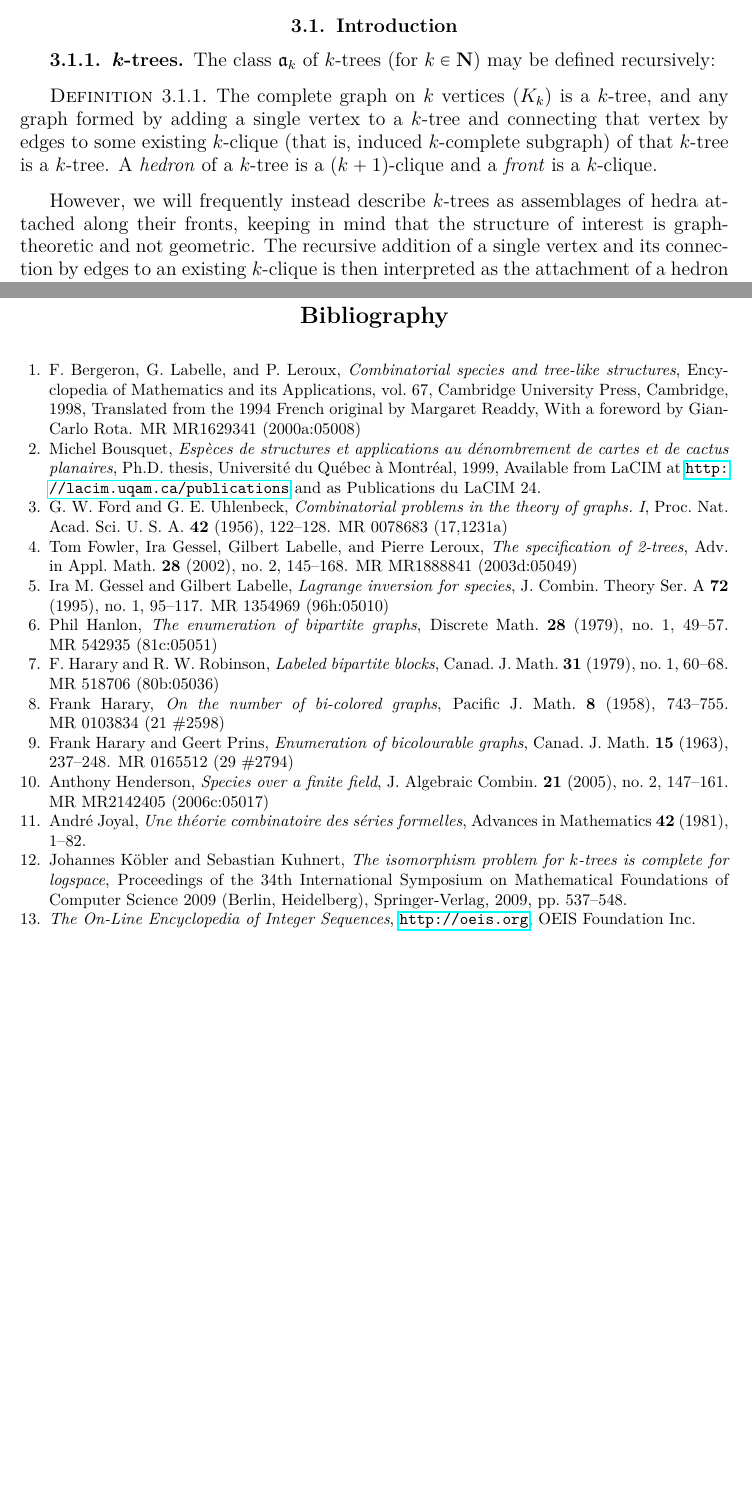
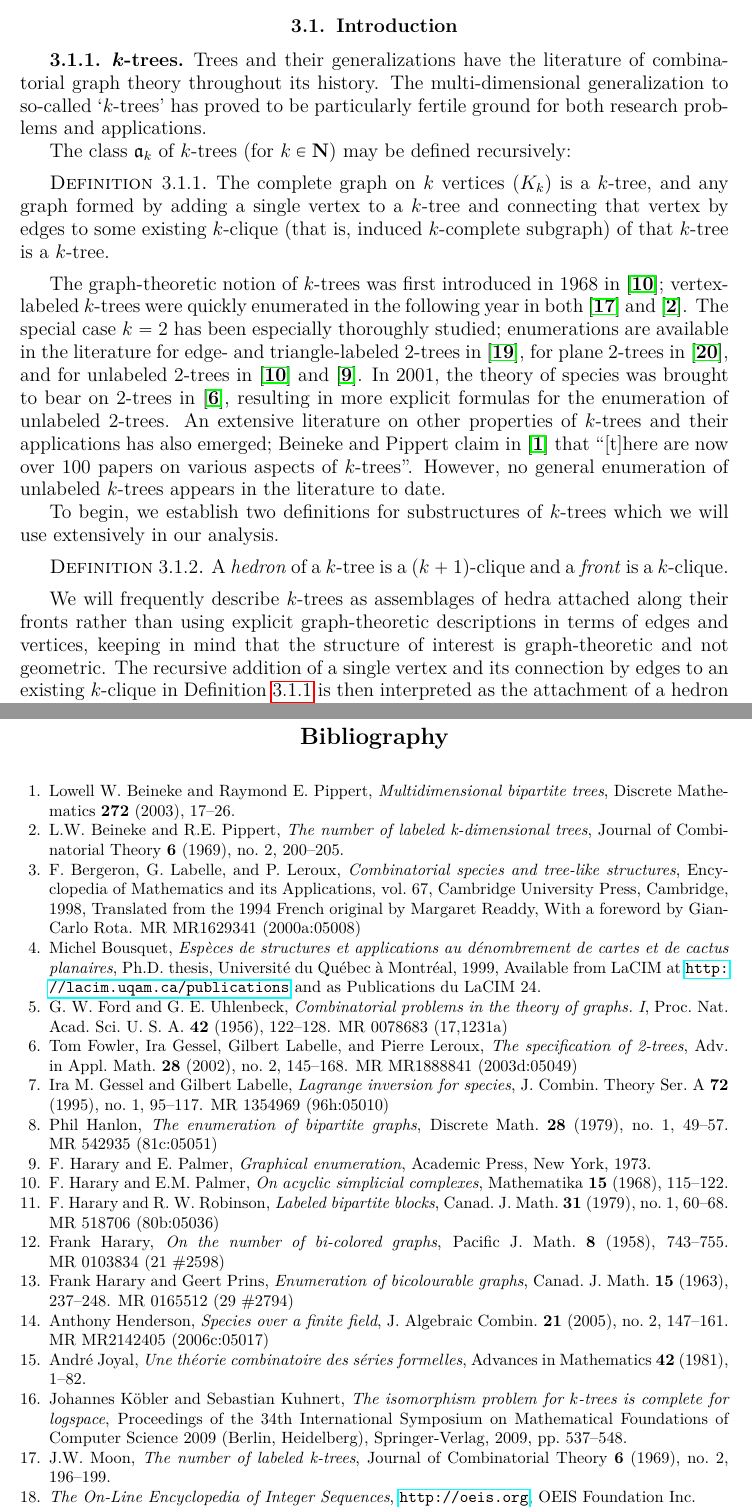
Before and after one commit to againerdewar/thesis, a LaTeX thesis (argthesis.tex, which reads sources.bib): two parts of pages 33 and 57 of 57 before the commit and two parts of pages 33 and 57 of 58 after it, joined at a grey line, cut so that both start at the same text, the shorter picture padded with empty space. Compiled offline with pdfLaTeX; a LaTeX package or settings file that is missing is left out.

Commit message:
Add k-tree history and citations

```diff
--- a/argthesis.tex
+++ b/argthesis.tex
@@ -856,17 +856,28 @@ The numbers of labeled and unlabeled nonseparable bipartite graphs for $n \leq 1
 \chapter{The species of $k$-trees}\label{c:ktrees}
 \section{Introduction}\label{s:intro}
 \subsection{$k$-trees}\label{ss:ktrees}
-
+Trees and their generalizations have the literature of combinatorial graph theory throughout its history.
+The multi-dimensional generalization to so-called `$k$-trees' has proved to be particularly fertile ground for both research problems and applications.
 
 The class $\mathfrak{a}_{k}$ of $k$-trees (for $k \in \mathbf{N}$) may be defined recursively:
 \begin{definition}
   \label{def:ktree}
   The complete graph on $k$ vertices ($K_{k}$) is a $k$-tree, and any graph formed by adding a single vertex to a $k$-tree and connecting that vertex by edges to some existing $k$-clique (that is, induced $k$-complete subgraph) of that $k$-tree is a $k$-tree.
-A \emph{hedron} of a $k$-tree is a $\pbrac{k+1}$-clique and a \emph{front} is a $k$-clique.
-\end{definition}
-
-However, we will frequently instead describe $k$-trees as assemblages of hedra attached along their fronts, keeping in mind that the structure of interest is graph-theoretic and not geometric.
-The recursive addition of a single vertex and its connection by edges to an existing $k$-clique is then interpreted as the attachment of a hedron to an existing one along some front, identifying the $k$ vertices they have in common.
+\end{definition}
+
+The graph-theoretic notion of $k$-trees was first introduced in 1968 in \cite{harpalm:acycsimp}; vertex-labeled $k$-trees were quickly enumerated in the following year in both \cite{moon:lktrees} and \cite{beinpipp:lktrees}.
+The special case $k=2$ has been especially thoroughly studied; enumerations are available in the literature for edge- and triangle-labeled $2$-trees in \cite{palm:l2trees}, for plane $2$-trees in \cite{palmread:p2trees}, and for unlabeled $2$-trees in \cite{harpalm:acycsimp} and \cite{harpalm:graphenum}.
+In 2001, the theory of species was brought to bear on $2$-trees in \cite{gessel:spec2trees}, resulting in more explicit formulas for the enumeration of unlabeled $2$-trees.
+An extensive literature on other properties of $k$-trees and their applications has also emerged; Beineke and Pippert claim in \cite{beinpipp:multidim} that ``[t]here are now over 100 papers on various aspects of $k$-trees''.
+However, no general enumeration of unlabeled $k$-trees appears in the literature to date.
+
+To begin, we establish two definitions for substructures of $k$-trees which we will use extensively in our analysis.
+\begin{definition}
+  \label{def:hedfront}
+  A \emph{hedron} of a $k$-tree is a $\pbrac{k+1}$-clique and a \emph{front} is a $k$-clique.
+\end{definition}
+We will frequently describe $k$-trees as assemblages of hedra attached along their fronts rather than using explicit graph-theoretic descriptions in terms of edges and vertices, keeping in mind that the structure of interest is graph-theoretic and not geometric.
+The recursive addition of a single vertex and its connection by edges to an existing $k$-clique in Definition \ref{def:ktree} is then interpreted as the attachment of a hedron to an existing one along some front, identifying the $k$ vertices they have in common.
 The analogy to the recursive definition of conventional trees is clear, and in fact the class $\mathfrak{a}$ of trees may be recovered by setting $k = 1$.
 For higher $k$, the structures formed are still distinctively tree-like; for example, $2$-trees are formed by gluing triangles together along their edges without forming loops of triangles (see Figure \ref{fig:ex2tree}), while $3$-trees are formed by gluing tetrahedra together along their triangular faces without forming loops of tetrahedra.
 
--- a/sources.bib
+++ b/sources.bib
@@ -236,3 +236,19 @@ MRREVIEWER = {G. A. Dirac},
 	title="The {On}-{L}ine {E}ncyclopedia of {I}nteger {S}equences",
 	howpublished="\url{http://oeis.org}"
 }
+
+@article{harpalm:acycsimp,
+	author = "F. Harary and E.M. Palmer",
+	title = "On acyclic simplicial complexes",
+	journal = "Mathematika",
+	volume = "15",
+	year = "1968",
+	pages = "115--122",
+}
+
+@article{palm:l2trees,
+	author = "E. Palmer",
+	title = "On the number of labeled $2$-trees",
+	journal = "Journal of Combinatorial Theory",
+	volume = "6",
+	year = "1969",
@@ -238,0 +262,9 @@ MRREVIEWER = {G. A. Dirac},
+	volume = "6",
+	year = "1973",
+	pages = "583--592",
+}
+
+@book{harpalm:graphenum,
+	author = "F. Harary and E. Palmer",
+	title = "Graphical Enumeration",
+	year = "1973",
@@ -238,0 +276,8 @@ MRREVIEWER = {G. A. Dirac},
+	author = "Lowell W. Beineke and Raymond E. Pippert",
+	title = "Multidimensional bipartite trees",
+	journal = "Discrete Mathematics",
+	year = "2003",
+	volume = "272",
+	pages = "17--26",
+	doi = "10.1016/S0012-365X(03)00180-8",
+}
```
Also changed, not shown: sources.bib (18 more changed lines).
